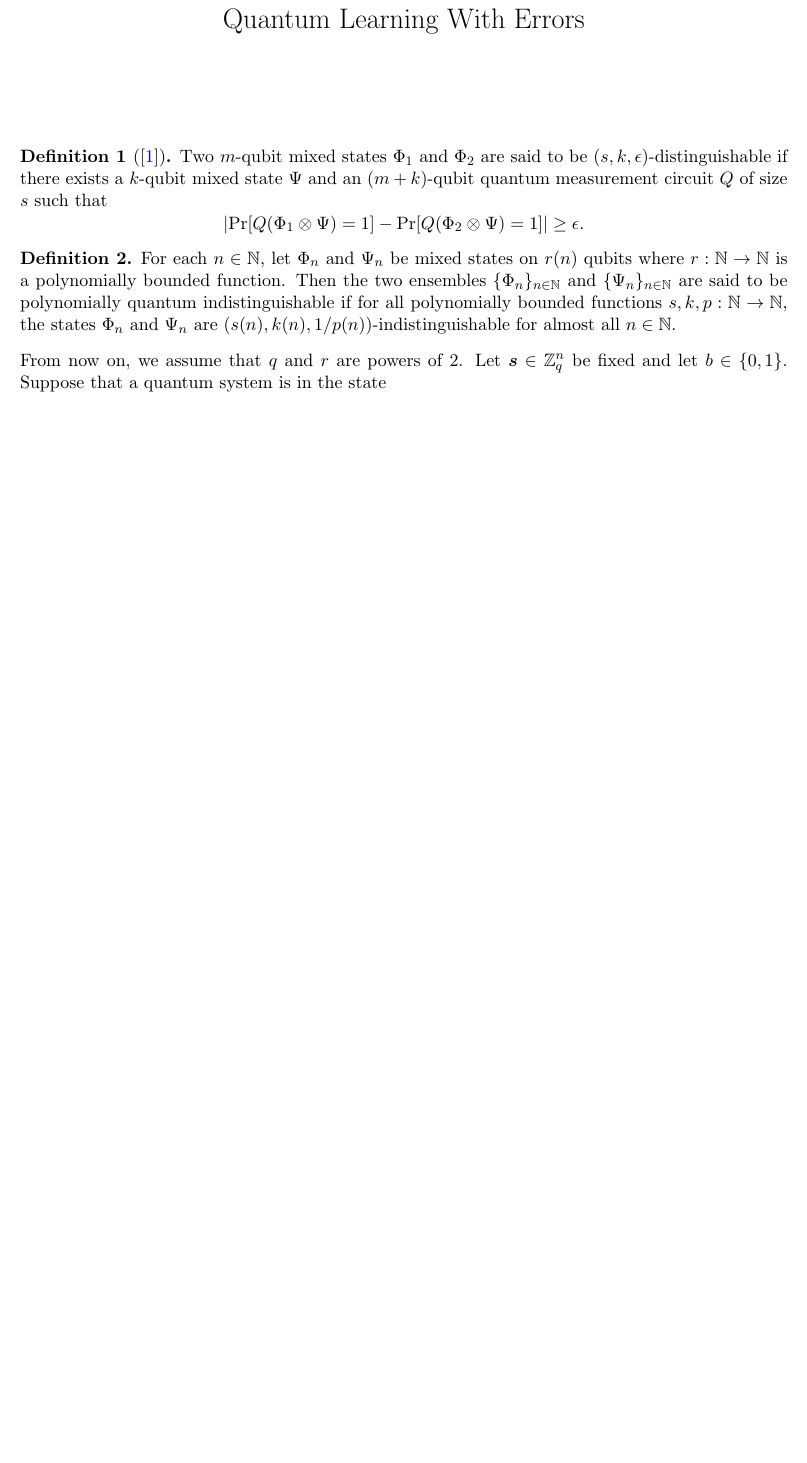
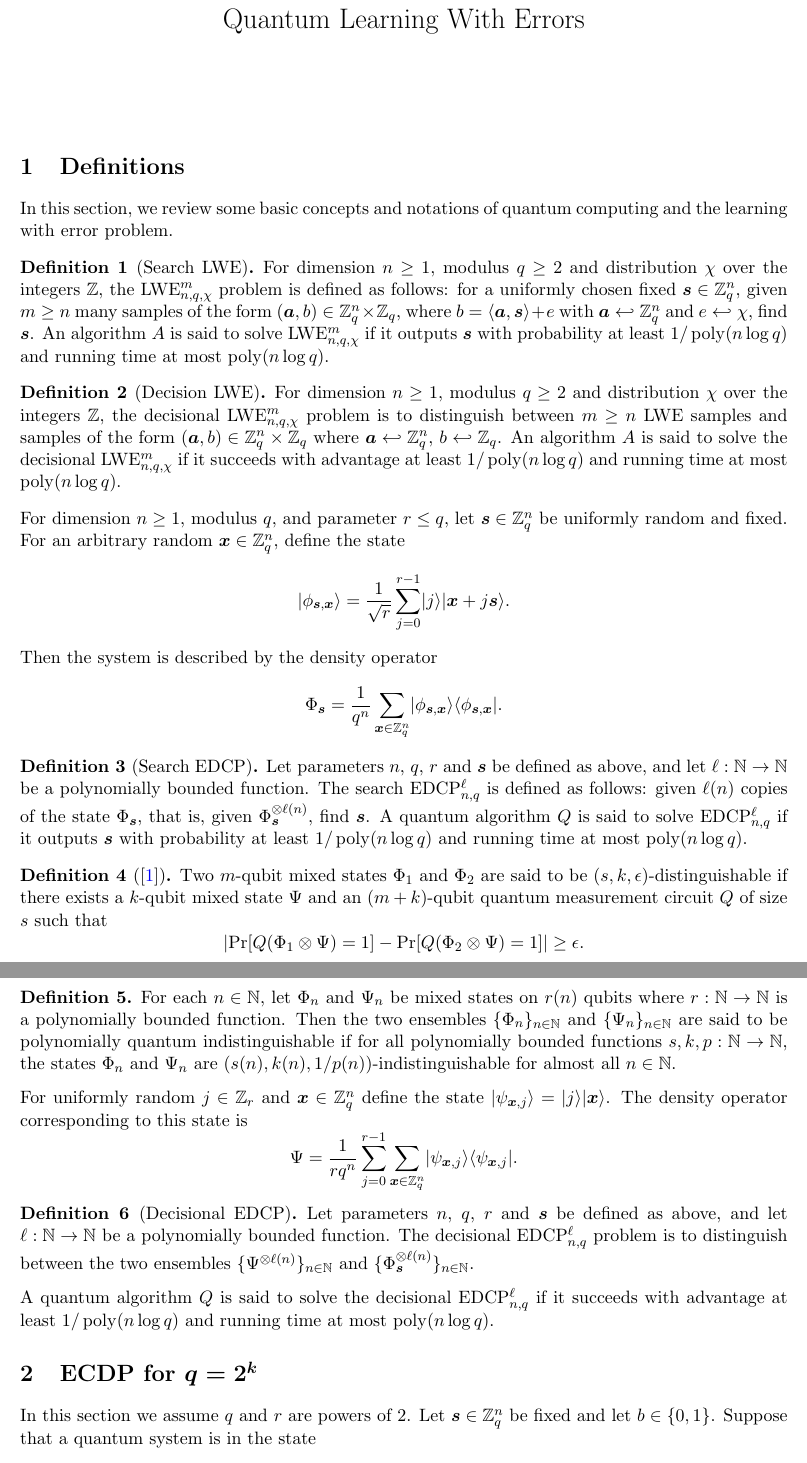
Before and after one commit to jake-doliskani/quantum_pke_lwe, a LaTeX document (main.tex): part of page 1 of 4 before the commit and two parts of pages 1 and 2 of 5 after it, the two joined at a grey line, cut so that both start at the same text, the shorter picture padded with empty space. Compiled offline with pdfLaTeX.

Commit message:
Add the definitions section

```diff
--- a/main.tex
+++ b/main.tex
@@ -78,6 +78,7 @@
 \DeclareMathOperator{\minpoly}{minpoly}
 \DeclareMathOperator{\loglog}{loglog}
 \DeclareMathOperator{\polylog}{polylog}
+\DeclareMathOperator{\poly}{poly}
 \DeclareMathOperator{\rev}{rev}
 \DeclareMathOperator{\Hom}{Hom}
 \DeclareMathOperator{\qft}{F}
@@ -125,6 +126,30 @@
 
 
 
+
+
+%% ///////////////////////////////////////////////////////
+
+
+
+\section{Definitions}
+
+
+In this section, we review some basic concepts and notations of quantum computing and the learning with error problem.
+
+\begin{definition}[Search LWE]
+    For dimension $n \ge 1$, modulus $q \ge 2$ and distribution $\chi$ over the integers $\Z$, the LWE$_{n, q, \chi}^m$ problem is defined as follows: for a uniformly chosen fixed $\bm{s} \in \Z_q^n$, given $m \ge n$ many samples of the form $(\bm{a}, b) \in \Z_q^n \times \Z_q$, where $b = \lrang{\bm{a}, \bm{s}} + e$ with $\bm{a} \hookleftarrow \Z_q^n$ and $e \hookleftarrow \chi$, find $\bm{s}$. An algorithm $A$ is said to solve LWE$_{n, q, \chi}^m$ if it outputs $\bm{s}$ with probability at least $1 / \poly(n\log q)$ and running time at most $\poly(n\log q)$.
+\end{definition}
+\begin{definition}[Decision LWE]
+    For dimension $n \ge 1$, modulus $q \ge 2$ and distribution $\chi$ over the integers $\Z$, the decisional LWE$_{n, q, \chi}^m$ problem is to distinguish between $m \ge n$ LWE samples and samples of the form $(\bm{a}, b) \in \Z_q^n \times \Z_q$ where $\bm{a} \hookleftarrow \Z_q^n$, $b \hookleftarrow \Z_q$. An algorithm $A$ is said to solve the decisional LWE$_{n, q, \chi}^m$ if it succeeds with advantage at least $1 / \poly(n\log q)$ and running time at most $\poly(n\log q)$.
+\end{definition}
+For dimension $n \ge 1$, modulus $q$, and parameter $r \le q$, let $\bm{s} \in \Z_q^n$ be uniformly random and fixed. For an arbitrary random $\bm{x} \in \Z_q^n$, define the state
+\[ \ldbrac{\phi_{\bm{s}, \bm{x}}} = \frac{1}{\sqrt{r}} \sum_{j = 0}^{r - 1}\ldbrac{j}\ldbrac{\bm{x} + j\bm{s}}. \]
+Then the  system is described by the density operator
+\[ \Phi_{\bm{s}} = \frac{1}{q^n} \sum_{\bm{x} \in \Z_q^n} \ldbrac{\phi_{\bm{s}, \bm{x}}} \rdbrac{\phi_{\bm{s}, \bm{x}}}. \]
+\begin{definition}[Search EDCP]
+    Let parameters $n$, $q$, $r$ and $\bm{s}$ be defined as above, and let $\ell: \N \rightarrow \N$ be a polynomially bounded function. The search EDCP$_{n, q}^\ell$ is defined as follows: given $\ell(n)$ copies of the state $\Phi_{\bm{s}}$, that is, given $\Phi_{\bm{s}}^{\otimes \ell(n)}$, find $\bm{s}$. A quantum algorithm $Q$ is said to solve EDCP$_{n, q}^\ell$ if it outputs $\bm{s}$ with probability at least $1 / \poly(n\log q)$ and running time at most $\poly(n\log q)$.
+\end{definition}
 \begin{definition}[\cite{watrous2009zero}]
     Two $m$-qubit mixed states $\Phi_1$ and $\Phi_2$ are said to be $(s, k, \epsilon)$-distinguishable if there exists a $k$-qubit mixed state $\Psi$ and an $(m + k)$-qubit quantum measurement circuit $Q$ of size $s$ such that
     \[ \abs{ \Pr[Q(\Phi_1 \otimes \Psi) = 1] - \Pr[Q(\Phi_2 \otimes \Psi) = 1] } \ge \epsilon. \]
@@ -132,7 +157,22 @@
 \begin{definition}
     For each $n \in \N$, let $\Phi_n$ and $\Psi_n$ be mixed states on $r(n)$ qubits where $r: \N \rightarrow \N$ is a polynomially bounded function. Then the two ensembles $\{ \Phi_n \}_{n \in \N}$ and $\{ \Psi_n \}_{n \in \N}$ are said to be polynomially quantum indistinguishable if for all polynomially bounded functions $s, k, p: \N \rightarrow \N$, the states $\Phi_n$ and $\Psi_n$ are $(s(n), k(n), 1 / p(n))$-indistinguishable for almost all $n \in \N$.
 \end{definition}
-From now on, we assume that $q$ and $r$ are powers of $2$. Let $\bm{s} \in \Z_q^n$ be fixed and let $b \in \{ 0, 1 \}$. Suppose that a quantum system is in the state
+For uniformly random $j \in \Z_r$ and $\bm{x} \in \Z_q^n$ define the state $\ldbrac{\psi_{\bm{x}, j}} = \ldbrac{j}\ldbrac{\bm{x}}$. The density operator corresponding to this state is
+\[ \Psi = \frac{1}{rq^n} \sum_{j = 0}^{r - 1} \sum_{\bm{x} \in \Z_q^n} \ldbrac{\psi_{\bm{x}, j}} \rdbrac{\psi_{\bm{x}, j}}. \]
+\begin{definition}[Decisional EDCP]
+    Let parameters $n$, $q$, $r$ and $\bm{s}$ be defined as above, and let $\ell: \N \rightarrow \N$ be a polynomially bounded function. The decisional EDCP$_{n, q}^\ell$ problem is to distinguish between the two ensembles $\{ \Psi^{\otimes \ell(n)} \}_{n \in \N}$ and $\{ \Phi_{\bm{s}}^{\otimes \ell(n)} \}_{n \in \N}$.
+\end{definition}
+A quantum algorithm $Q$ is said to solve the decisional EDCP$_{n, q}^\ell$ if it succeeds with advantage at least $1 / \poly(n\log q)$ and running time at most $\poly(n\log q)$.
+
+
+%% ///////////////////////////////////////////////////////
+
+
+
+\section{ECDP for \boldmath${q = 2^k}$\unboldmath}
+
+
+In this section we assume $q$ and $r$ are powers of $2$. Let $\bm{s} \in \Z_q^n$ be fixed and let $b \in \{ 0, 1 \}$. Suppose that a quantum system is in the state
 \[ \ldbrac{\phi_{\bm{s}, \bm{x}, b}} = \frac{1}{\sqrt{r}} \sum_{j = 0}^{r - 1} (-1)^{bj}\ldbrac{j}\ldbrac{\bm{x} + j\bm{s}} \]
 for some uniformly random $\bm{x} \in \Z_q$. Then the  system is described by the density operator
 \[ \Phi_{\bm{s}, b} = \frac{1}{q^n} \sum_{\bm{x} \in \Z_q^n} \ldbrac{\phi_{\bm{s}, \bm{x}, b}} \rdbrac{\phi_{\bm{s}, \bm{x}, b}}. \]
```
